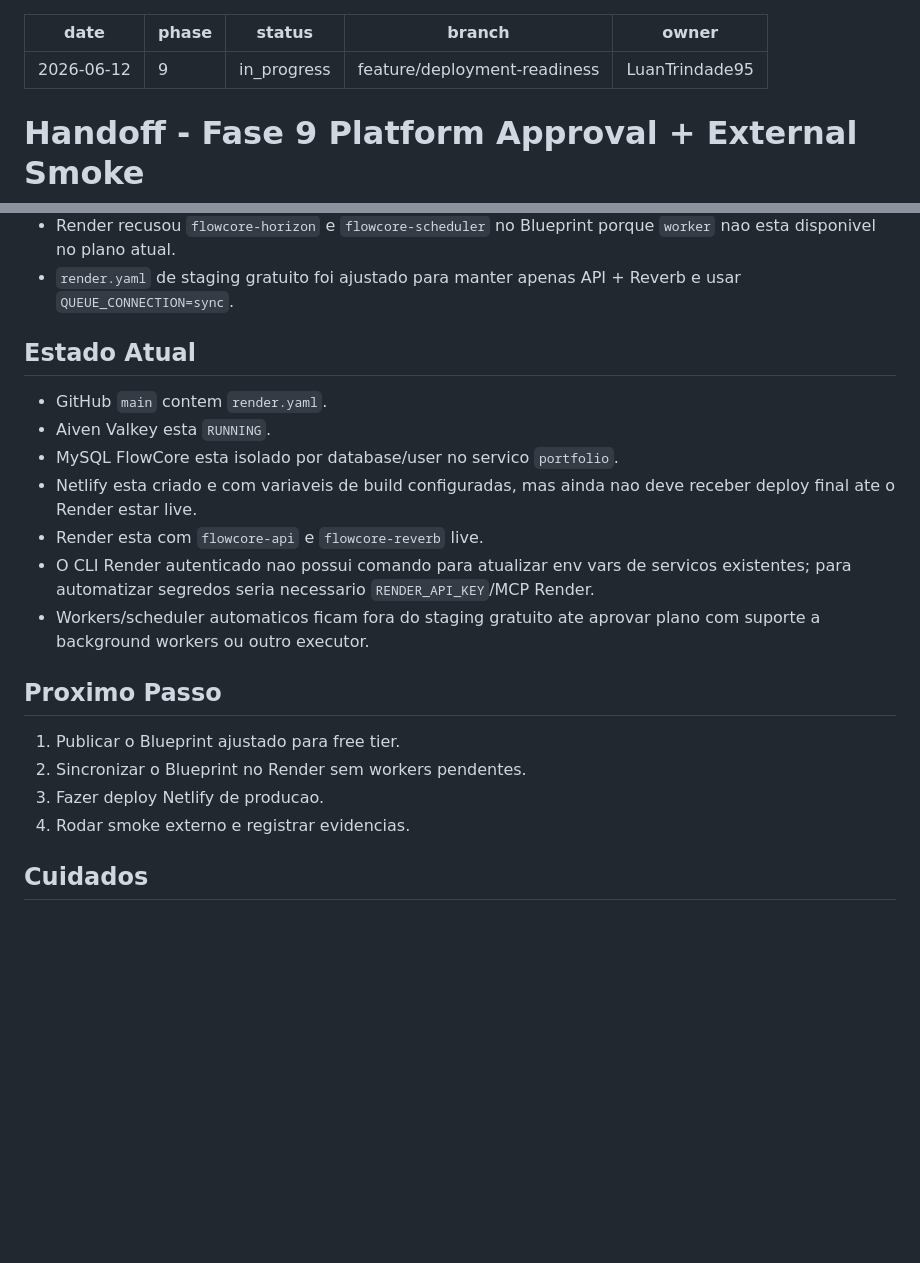
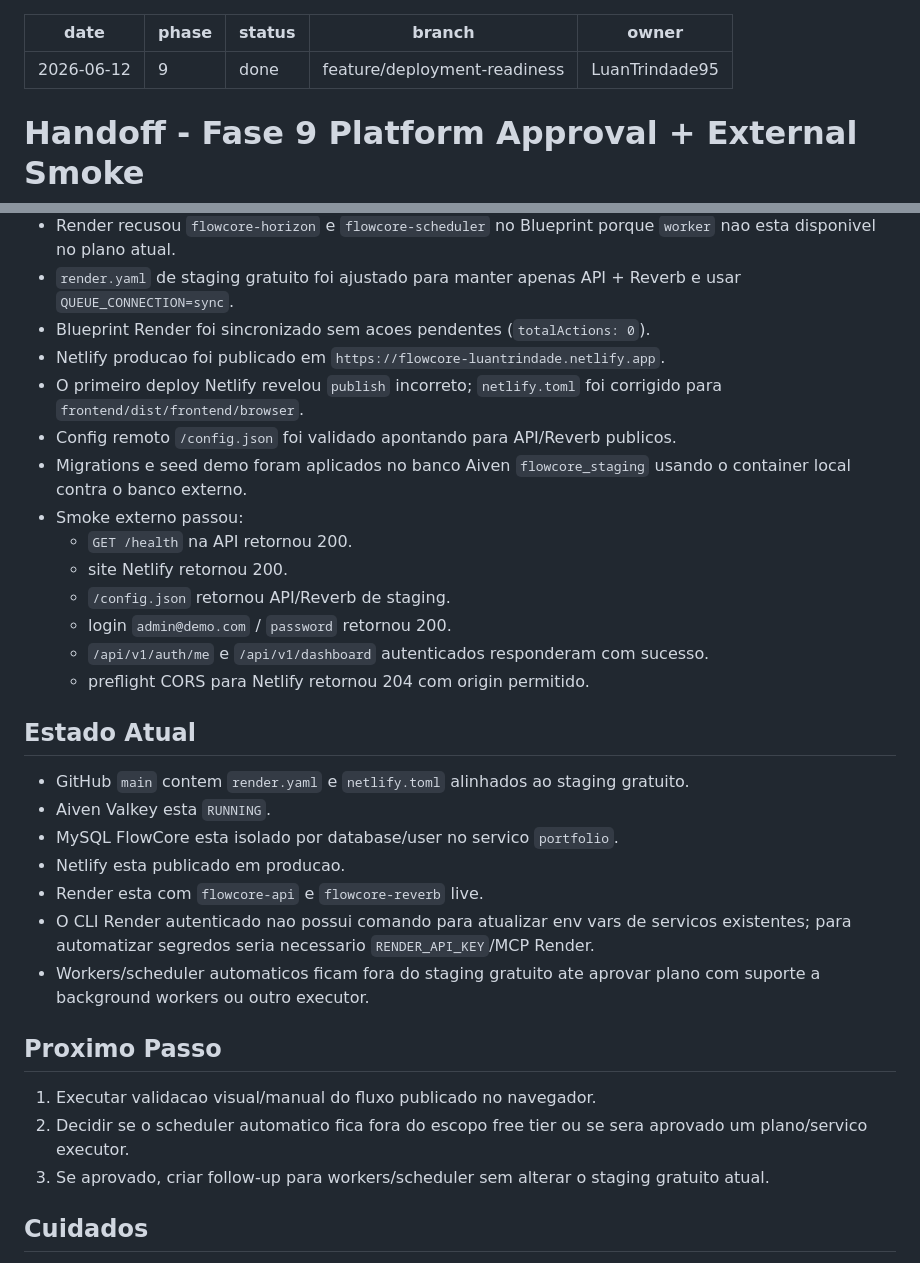
Before and after one commit to LuanTrindade95/FlowCore, a Markdown page: brain/handoffs/2026-06-12-phase-9.md, 2 parts joined by grey strips. GitHub-like rendering; blank space fills up the shorter version.

Commit message:
docs(deploy): record external smoke results

```diff
--- a/brain/handoffs/2026-06-12-phase-9.md
+++ b/brain/handoffs/2026-06-12-phase-9.md
@@ -1,7 +1,7 @@
 ---
 date: 2026-06-12
 phase: 9
-status: in_progress
+status: done
 branch: feature/deployment-readiness
 owner: LuanTrindade95
 ---
@@ -38,23 +38,34 @@ Aplicar staging externo do FlowCore usando free tier/local, sem afetar NexusRese
 - Apos preencher os segredos tambem no servico `flowcore-api`, API e Reverb ficaram `live`.
 - Render recusou `flowcore-horizon` e `flowcore-scheduler` no Blueprint porque `worker` nao esta disponivel no plano atual.
 - `render.yaml` de staging gratuito foi ajustado para manter apenas API + Reverb e usar `QUEUE_CONNECTION=sync`.
+- Blueprint Render foi sincronizado sem acoes pendentes (`totalActions: 0`).
+- Netlify producao foi publicado em `https://flowcore-luantrindade.netlify.app`.
+- O primeiro deploy Netlify revelou `publish` incorreto; `netlify.toml` foi corrigido para `frontend/dist/frontend/browser`.
+- Config remoto `/config.json` foi validado apontando para API/Reverb publicos.
+- Migrations e seed demo foram aplicados no banco Aiven `flowcore_staging` usando o container local contra o banco externo.
+- Smoke externo passou:
+  - `GET /health` na API retornou 200.
+  - site Netlify retornou 200.
+  - `/config.json` retornou API/Reverb de staging.
+  - login `admin@demo.com` / `password` retornou 200.
+  - `/api/v1/auth/me` e `/api/v1/dashboard` autenticados responderam com sucesso.
+  - preflight CORS para Netlify retornou 204 com origin permitido.
 
 ## Estado Atual
 
-- GitHub `main` contem `render.yaml`.
+- GitHub `main` contem `render.yaml` e `netlify.toml` alinhados ao staging gratuito.
 - Aiven Valkey esta `RUNNING`.
 - MySQL FlowCore esta isolado por database/user no servico `portfolio`.
-- Netlify esta criado e com variaveis de build configuradas, mas ainda nao deve receber deploy final ate o Render estar live.
+- Netlify esta publicado em producao.
 - Render esta com `flowcore-api` e `flowcore-reverb` live.
 - O CLI Render autenticado nao possui comando para atualizar env vars de servicos existentes; para automatizar segredos seria necessario `RENDER_API_KEY`/MCP Render.
 - Workers/scheduler automaticos ficam fora do staging gratuito ate aprovar plano com suporte a background workers ou outro executor.
 
 ## Proximo Passo
 
-1. Publicar o Blueprint ajustado para free tier.
-2. Sincronizar o Blueprint no Render sem workers pendentes.
-3. Fazer deploy Netlify de producao.
-4. Rodar smoke externo e registrar evidencias.
+1. Executar validacao visual/manual do fluxo publicado no navegador.
+2. Decidir se o scheduler automatico fica fora do escopo free tier ou se sera aprovado um plano/servico executor.
+3. Se aprovado, criar follow-up para workers/scheduler sem alterar o staging gratuito atual.
 
 ## Cuidados
 
```
